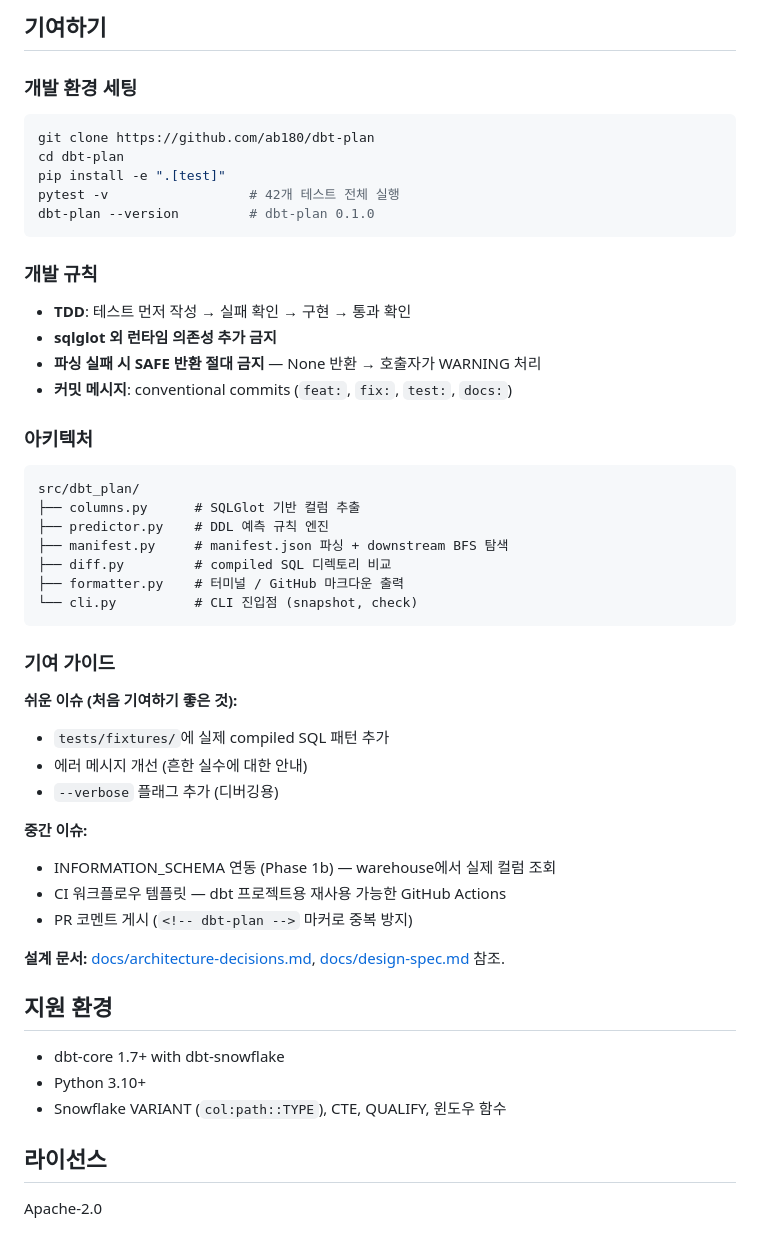
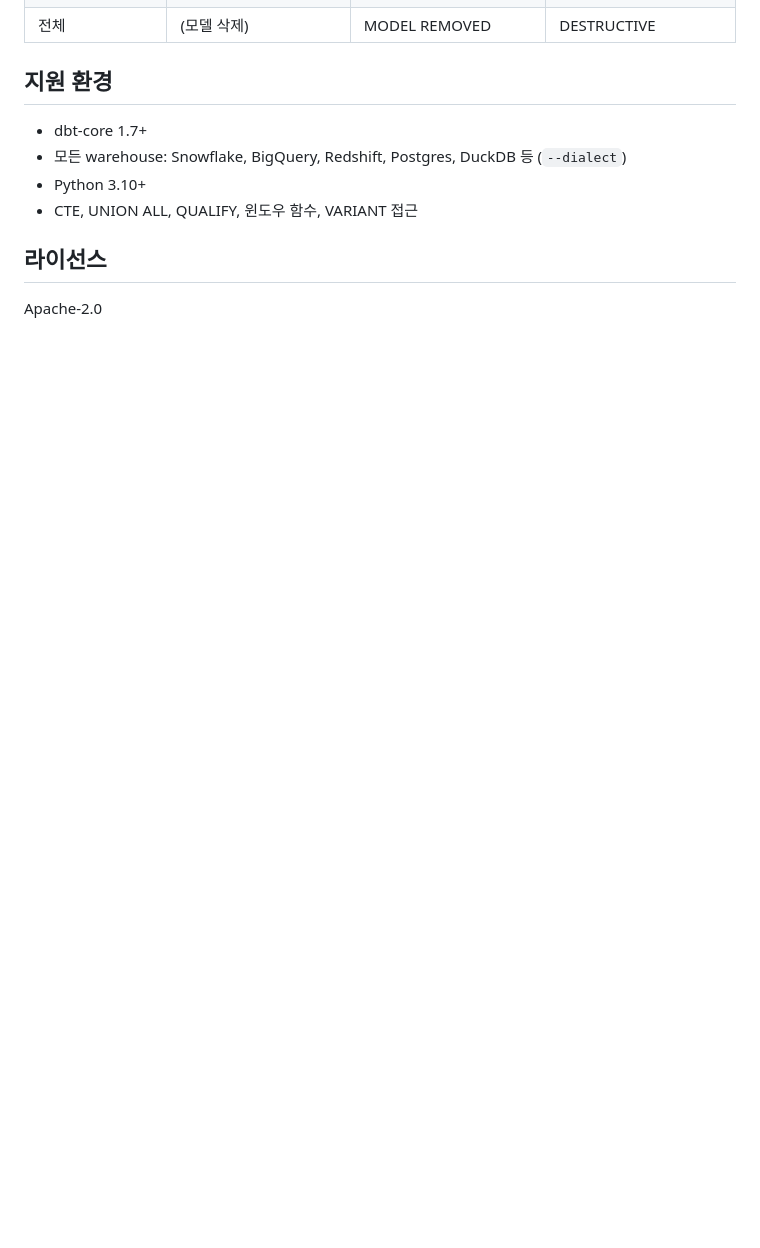
Before and after one commit to ab180/dbt-plan, a Markdown page: README.ko.md, the part around one of its changes. GitHub-like rendering; blank space fills up the shorter version.

````diff
--- a/README.ko.md
+++ b/README.ko.md
@@ -139,53 +101,11 @@ flowchart TD
-## 기여하기
-
-### 개발 환경 세팅
-
-```bash
-git clone https://github.com/ab180/dbt-plan
-cd dbt-plan
-pip install -e ".[test]"
-pytest -v                  # 42개 테스트 전체 실행
-dbt-plan --version         # dbt-plan 0.1.0
-```
-
-### 개발 규칙
-
-- **TDD**: 테스트 먼저 작성 → 실패 확인 → 구현 → 통과 확인
-- **sqlglot 외 런타임 의존성 추가 금지**
-- **파싱 실패 시 SAFE 반환 절대 금지** — None 반환 → 호출자가 WARNING 처리
-- **커밋 메시지**: conventional commits (`feat:`, `fix:`, `test:`, `docs:`)
-
-### 아키텍처
-
-```text
-src/dbt_plan/
-├── columns.py      # SQLGlot 기반 컬럼 추출
-├── predictor.py    # DDL 예측 규칙 엔진
-├── manifest.py     # manifest.json 파싱 + downstream BFS 탐색
-├── diff.py         # compiled SQL 디렉토리 비교
-├── formatter.py    # 터미널 / GitHub 마크다운 출력
-└── cli.py          # CLI 진입점 (snapshot, check)
-```
-
-### 기여 가이드
-
-**쉬운 이슈 (처음 기여하기 좋은 것):**
-- `tests/fixtures/`에 실제 compiled SQL 패턴 추가
-- 에러 메시지 개선 (흔한 실수에 대한 안내)
-- `--verbose` 플래그 추가 (디버깅용)
-
-**중간 이슈:**
-- INFORMATION_SCHEMA 연동 (Phase 1b) — warehouse에서 실제 컬럼 조회
-- CI 워크플로우 템플릿 — dbt 프로젝트용 재사용 가능한 GitHub Actions
-- PR 코멘트 게시 (`<!-- dbt-plan -->` 마커로 중복 방지)
-
-**설계 문서:** [docs/architecture-decisions.md](docs/architecture-decisions.md), [docs/design-spec.md](docs/design-spec.md) 참조.
+| 전체 | (모델 삭제) | MODEL REMOVED | DESTRUCTIVE |
 
 ## 지원 환경
 
-- dbt-core 1.7+ with dbt-snowflake
+- dbt-core 1.7+
+- 모든 warehouse: Snowflake, BigQuery, Redshift, Postgres, DuckDB 등 (`--dialect`)
 - Python 3.10+
-- Snowflake VARIANT (`col:path::TYPE`), CTE, QUALIFY, 윈도우 함수
+- CTE, UNION ALL, QUALIFY, 윈도우 함수, VARIANT 접근
 
 ## 라이선스
 
````
Also changed, not shown: other parts of README.ko.md (+52 -90 lines).
